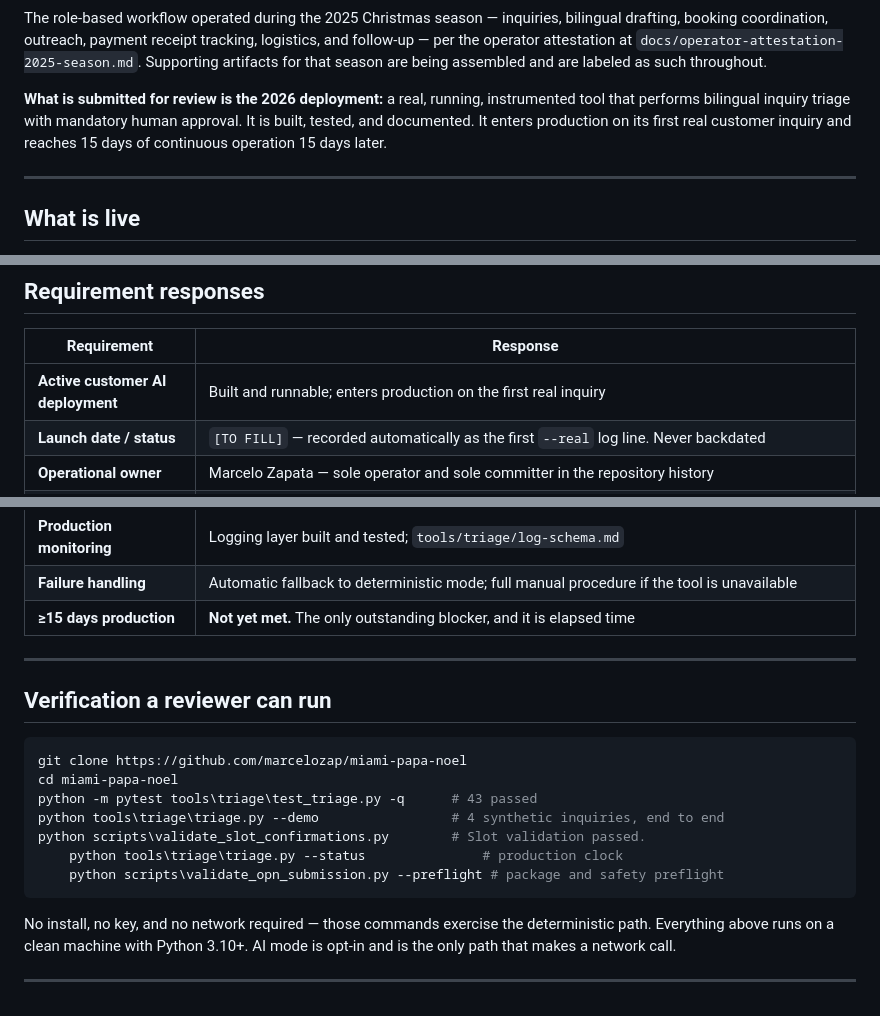
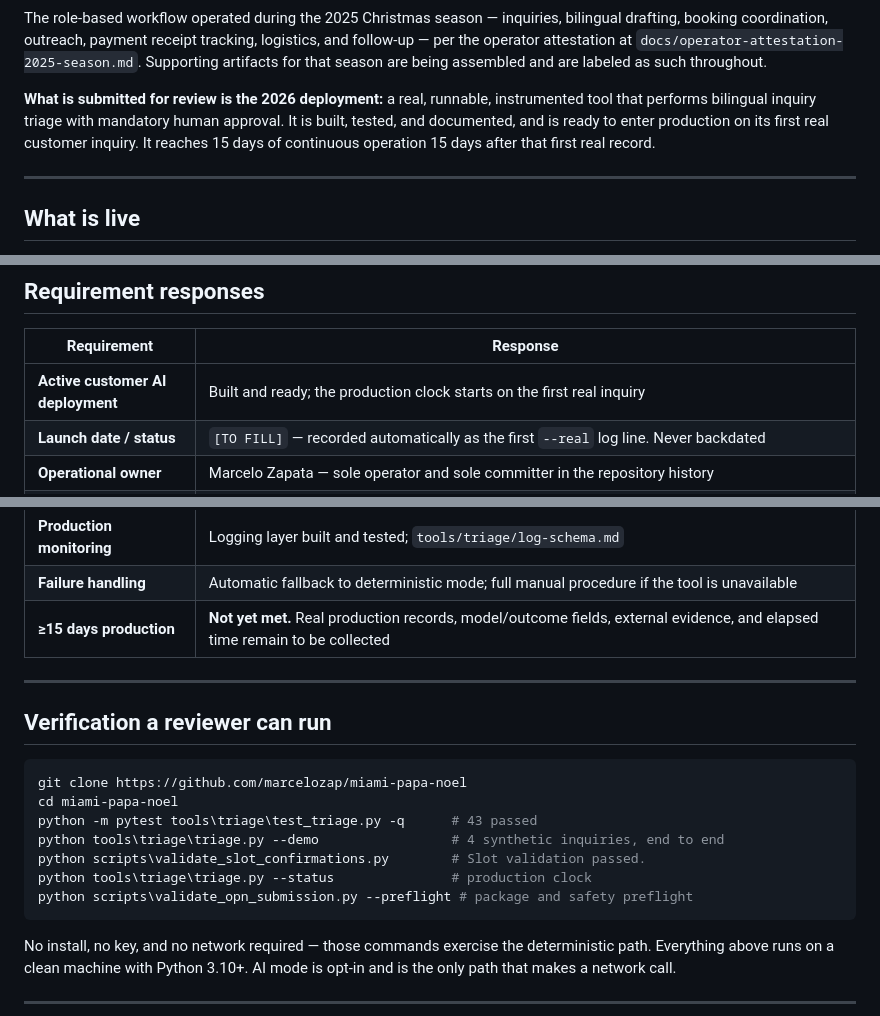
Before and after one commit to marcelozap/miami-papa-noel, a Markdown page: docs/OPN-SUBMISSION.md, 3 parts joined by grey strips. Rendered like a GitHub page.

Commit message:
docs(opn): align submission status with production state

````diff
--- a/docs/OPN-SUBMISSION.md
+++ b/docs/OPN-SUBMISSION.md
@@ -20,10 +20,11 @@ logistics, and follow-up — per the operator attestation at
 `docs/operator-attestation-2025-season.md`. Supporting artifacts for that season
 are being assembled and are labeled as such throughout.
 
-**What is submitted for review is the 2026 deployment:** a real, running,
+**What is submitted for review is the 2026 deployment:** a real, runnable,
 instrumented tool that performs bilingual inquiry triage with mandatory human
-approval. It is built, tested, and documented. It enters production on its first
-real customer inquiry and reaches 15 days of continuous operation 15 days later.
+approval. It is built, tested, and documented, and is ready to enter production
+on its first real customer inquiry. It reaches 15 days of continuous operation
+15 days after that first real record.
 
 ---
 
@@ -100,7 +101,7 @@ against real inquiry samples once enough have accumulated.
 
 | Requirement | Response |
 |---|---|
-| **Active customer AI deployment** | Built and runnable; enters production on the first real inquiry |
+| **Active customer AI deployment** | Built and ready; the production clock starts on the first real inquiry |
 | **Launch date / status** | `[TO FILL]` — recorded automatically as the first `--real` log line. Never backdated |
 | **Operational owner** | Marcelo Zapata — sole operator and sole committer in the repository history |
 | **Live AI functionality** | Configured Responses API path for structured extraction and bilingual drafting, with deterministic extraction and drafting as the tested fallback; six enforced gates |
@@ -110,7 +111,7 @@ against real inquiry samples once enough have accumulated.
 | **Testing and release approval** | 43 passing tests; `docs/release-checklist.md`; local submission preflight in `scripts/validate_opn_submission.py`. Single-operator approval, stated plainly |
 | **Production monitoring** | Logging layer built and tested; `tools/triage/log-schema.md` |
 | **Failure handling** | Automatic fallback to deterministic mode; full manual procedure if the tool is unavailable |
-| **≥15 days production** | **Not yet met.** The only outstanding blocker, and it is elapsed time |
+| **≥15 days production** | **Not yet met.** Real production records, model/outcome fields, external evidence, and elapsed time remain to be collected |
 
 ---
 
@@ -122,8 +123,8 @@ cd miami-papa-noel
 python -m pytest tools\triage\test_triage.py -q      # 43 passed
 python tools\triage\triage.py --demo                 # 4 synthetic inquiries, end to end
 python scripts\validate_slot_confirmations.py        # Slot validation passed.
-    python tools\triage\triage.py --status               # production clock
-    python scripts\validate_opn_submission.py --preflight # package and safety preflight
+python tools\triage\triage.py --status               # production clock
+python scripts\validate_opn_submission.py --preflight # package and safety preflight
 ```
 
 No install, no key, and no network required — those commands exercise the
````
